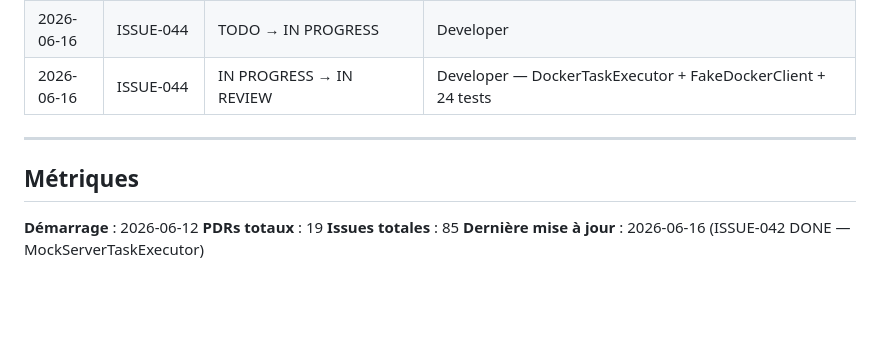
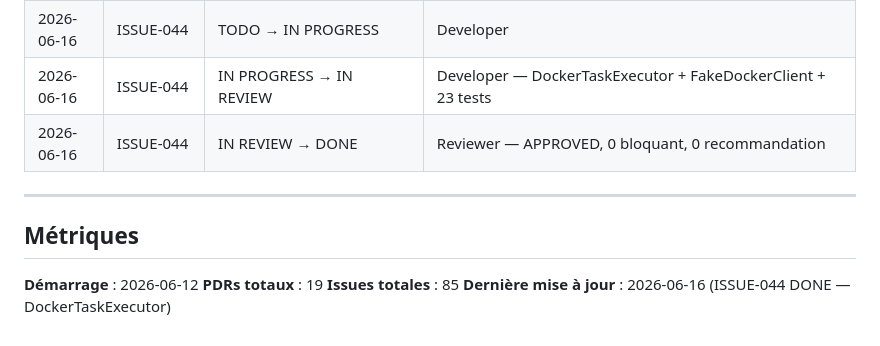
Before and after one commit to DIFRIN/performance-platform, a Markdown page: .claude/progress.md, the part around the change. Drawn GitHub-style; blank space fills up the shorter version.

Commit message:
feat(infrastructure): DockerTaskExecutor (ISSUE-044 DONE)
- DockerTaskExecutor: START/STOP/PULL actions with ports, env, health check
- DockerClient interface (package-private) + DefaultDockerClient (CLI via ProcessBuilder)
- DockerException (RuntimeException, package-private)
- 23 unit tests with FakeDockerClient (no Mockito — Java 25 compatible)
- Implements StatefulResourceCleaner for scenario restart
- CC-02 justified (363L — 3 actions + health check + cleanup)
- Reviewed and APPROVED — 0 blocking issues, 0 recommendations

```diff
--- a/.claude/progress.md
+++ b/.claude/progress.md
@@ -322,7 +322,8 @@
 | 2026-06-16 | ISSUE-043 | IN REVIEW → APPROVED | Reviewer — 2 recommandations PENDING (CRAFT-05 CC-02 + extraction, TEST-06 Thread.sleep) |
 | 2026-06-16 | ISSUE-043 | APPROVED → DONE | Reviewer — re-review: 2 recommandations CONFIRMED (CRAFT-05/TEST-06) |
 | 2026-06-16 | ISSUE-044 | TODO → IN PROGRESS | Developer |
-| 2026-06-16 | ISSUE-044 | IN PROGRESS → IN REVIEW | Developer — DockerTaskExecutor + FakeDockerClient + 24 tests |
+| 2026-06-16 | ISSUE-044 | IN PROGRESS → IN REVIEW | Developer — DockerTaskExecutor + FakeDockerClient + 23 tests |
+| 2026-06-16 | ISSUE-044 | IN REVIEW → DONE | Reviewer — APPROVED, 0 bloquant, 0 recommandation |
 
 ---
 
@@ -331,4 +332,4 @@
 **Démarrage** : 2026-06-12
 **PDRs totaux** : 19
 **Issues totales** : 85
-**Dernière mise à jour** : 2026-06-16 (ISSUE-042 DONE — MockServerTaskExecutor)
+**Dernière mise à jour** : 2026-06-16 (ISSUE-044 DONE — DockerTaskExecutor)
```
Also changed, not shown: .claude/context/interfaces-registry.md (+1 -1 lines).
